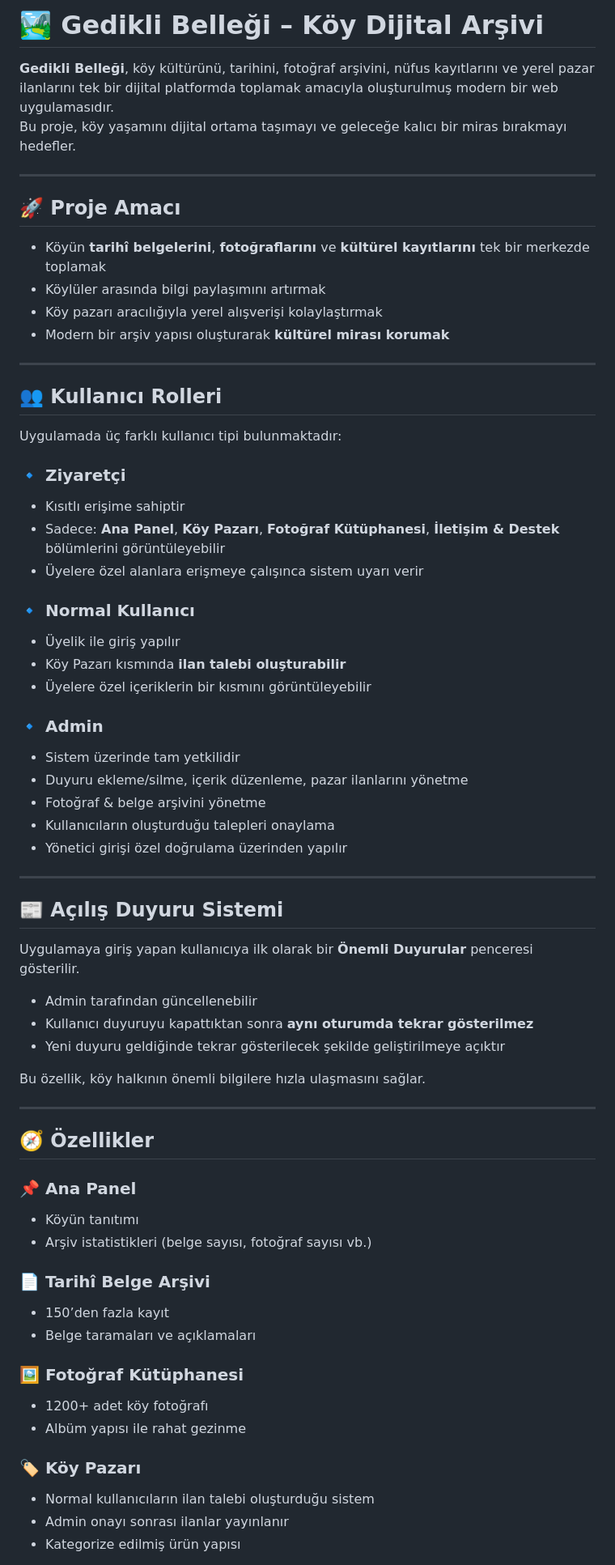
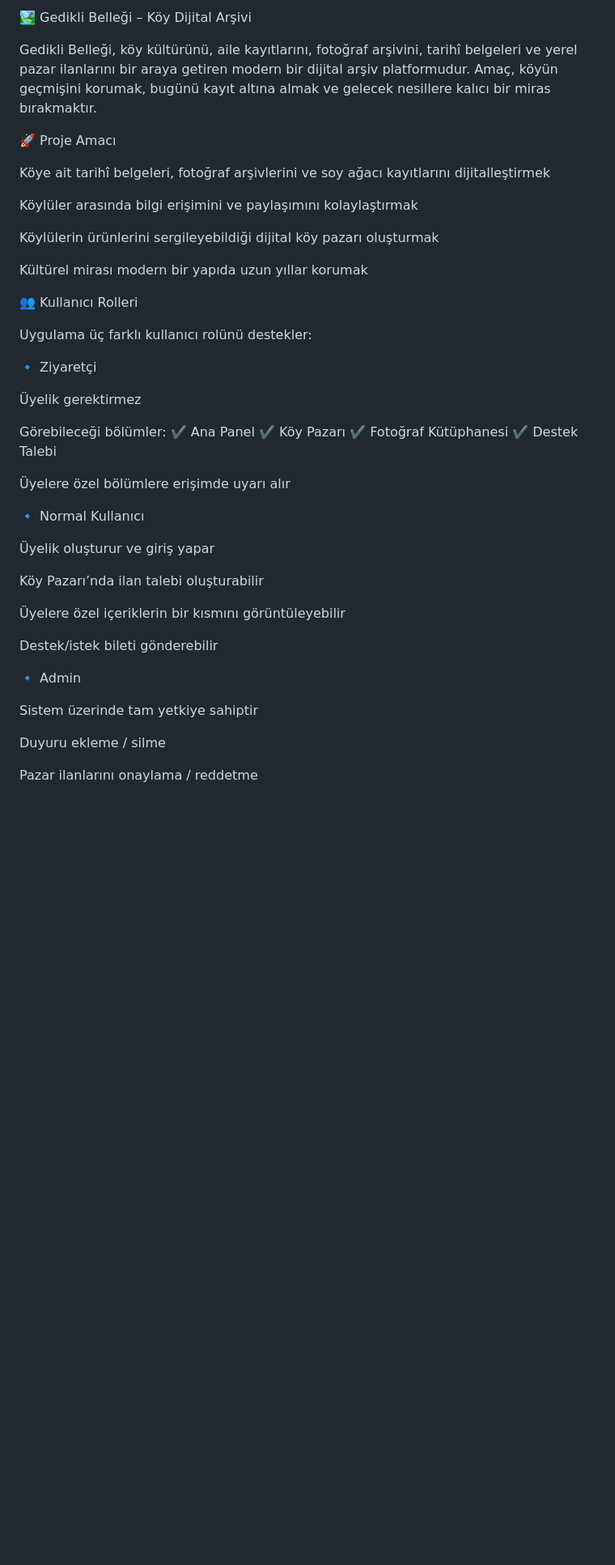
Before and after one commit to oddself/gediklihaf-za, a Markdown page: README.md, the part around one of its changes. Shown at 81% size. Rendered like a GitHub page; blank space fills up the shorter version.

Commit message:
new_readme

```diff
--- a/README.md
+++ b/README.md
@@ -1,70 +1,49 @@
-# 🏞️ Gedikli Belleği – Köy Dijital Arşivi
+🏞️ Gedikli Belleği – Köy Dijital Arşivi
 
-**Gedikli Belleği**, köy kültürünü, tarihini, fotoğraf arşivini, nüfus kayıtlarını ve yerel pazar ilanlarını tek bir dijital platformda toplamak amacıyla oluşturulmuş modern bir web uygulamasıdır.
-Bu proje, köy yaşamını dijital ortama taşımayı ve geleceğe kalıcı bir miras bırakmayı hedefler.
+Gedikli Belleği, köy kültürünü, aile kayıtlarını, fotoğraf arşivini, tarihî belgeleri ve yerel pazar ilanlarını bir araya getiren modern bir dijital arşiv platformudur.
+Amaç, köyün geçmişini korumak, bugünü kayıt altına almak ve gelecek nesillere kalıcı bir miras bırakmaktır.
 
----
+🚀 Proje Amacı
 
-## 🚀 Proje Amacı
+Köye ait tarihî belgeleri, fotoğraf arşivlerini ve soy ağacı kayıtlarını dijitalleştirmek
 
-- Köyün **tarihî belgelerini**, **fotoğraflarını** ve **kültürel kayıtlarını** tek bir merkezde toplamak
-- Köylüler arasında bilgi paylaşımını artırmak
-- Köy pazarı aracılığıyla yerel alışverişi kolaylaştırmak
-- Modern bir arşiv yapısı oluşturarak **kültürel mirası korumak**
+Köylüler arasında bilgi erişimini ve paylaşımını kolaylaştırmak
 
----
+Köylülerin ürünlerini sergileyebildiği dijital köy pazarı oluşturmak
 
-## 👥 Kullanıcı Rolleri
+Kültürel mirası modern bir yapıda uzun yıllar korumak
 
-Uygulamada üç farklı kullanıcı tipi bulunmaktadır:
+👥 Kullanıcı Rolleri
 
-### 🔹 **Ziyaretçi**
-- Kısıtlı erişime sahiptir
-- Sadece: **Ana Panel**, **Köy Pazarı**, **Fotoğraf Kütüphanesi**, **İletişim & Destek** bölümlerini görüntüleyebilir
-- Üyelere özel alanlara erişmeye çalışınca sistem uyarı verir
+Uygulama üç farklı kullanıcı rolünü destekler:
 
-### 🔹 **Normal Kullanıcı**
-- Üyelik ile giriş yapılır
-- Köy Pazarı kısmında **ilan talebi oluşturabilir**
-- Üyelere özel içeriklerin bir kısmını görüntüleyebilir
+🔹 Ziyaretçi
 
-### 🔹 **Admin**
-- Sistem üzerinde tam yetkilidir
-- Duyuru ekleme/silme, içerik düzenleme, pazar ilanlarını yönetme
-- Fotoğraf & belge arşivini yönetme
-- Kullanıcıların oluşturduğu talepleri onaylama
-- Yönetici girişi özel doğrulama üzerinden yapılır
+Üyelik gerektirmez
 
----
+Görebileceği bölümler:
+✔️ Ana Panel
+✔️ Köy Pazarı
+✔️ Fotoğraf Kütüphanesi
+✔️ Destek Talebi
 
-## 📰 Açılış Duyuru Sistemi
+Üyelere özel bölümlere erişimde uyarı alır
 
-Uygulamaya giriş yapan kullanıcıya ilk olarak bir **Önemli Duyurular** penceresi gösterilir.
+🔹 Normal Kullanıcı
 
-- Admin tarafından güncellenebilir
-- Kullanıcı duyuruyu kapattıktan sonra **aynı oturumda tekrar gösterilmez**
-- Yeni duyuru geldiğinde tekrar gösterilecek şekilde geliştirilmeye açıktır
+Üyelik oluşturur ve giriş yapar
 
-Bu özellik, köy halkının önemli bilgilere hızla ulaşmasını sağlar.
+Köy Pazarı’nda ilan talebi oluşturabilir
 
----
+Üyelere özel içeriklerin bir kısmını görüntüleyebilir
 
-## 🧭 Özellikler
+Destek/istek bileti gönderebilir
 
-### 📌 **Ana Panel**
-- Köyün tanıtımı
-- Arşiv istatistikleri (belge sayısı, fotoğraf sayısı vb.)
+🔹 Admin
 
-### 📄 **Tarihî Belge Arşivi**
-- 150’den fazla kayıt
-- Belge taramaları ve açıklamaları
+Sistem üzerinde tam yetkiye sahiptir
 
-### 🖼️ **Fotoğraf Kütüphanesi**
-- 1200+ adet köy fotoğrafı
-- Albüm yapısı ile rahat gezinme
+Duyuru ekleme / silme
 
-### 🏷️ **Köy Pazarı**
-- Normal kullanıcıların ilan talebi oluşturduğu sistem
-- Admin onayı sonrası ilanlar yayınlanır
-- Kategorize edilmiş ürün yapısı
+Pazar ilanlarını onaylama / reddetme
 
```
Also changed, not shown: other parts of README.md (+144 -42 lines).
